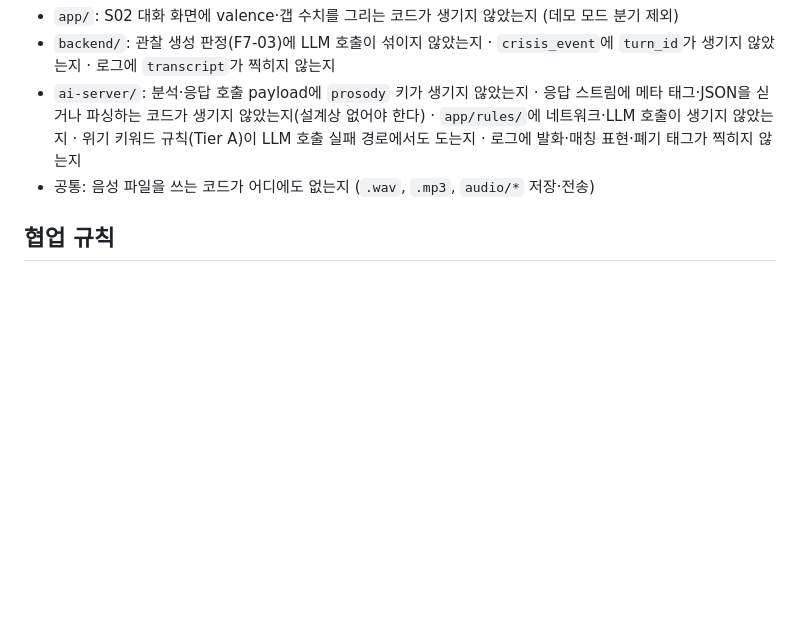
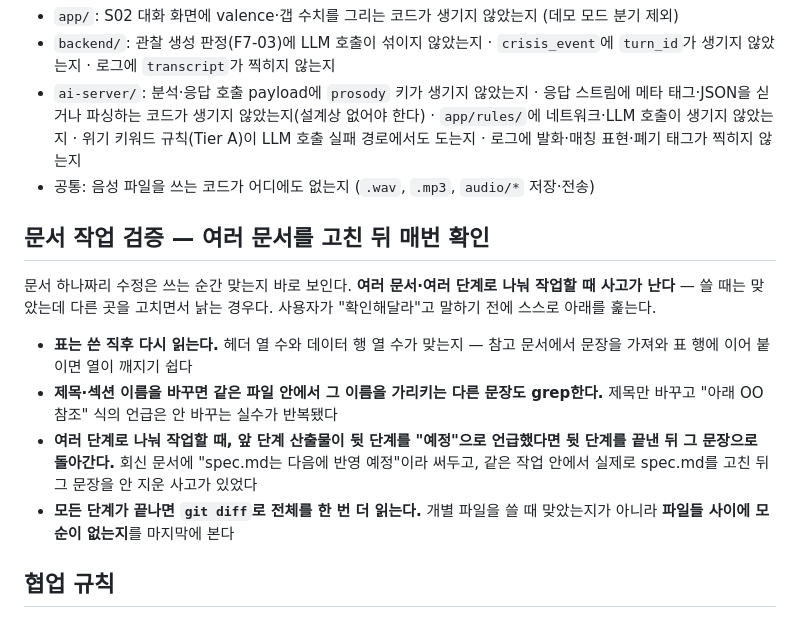
Before and after one commit to hackathon-yaho/emotion, a Markdown page: CLAUDE.md, the part around the change. Rendered like a GitHub page; blank space fills up the shorter version.

Commit message:
docs: CLAUDE.md에 문서 작업 검증 규칙 추가
api-contract v1.3 작업 중 발견한 3가지 반복 실수(표 열 수 불일치,
이름 변경 시 잔존 참조, 다단계 작업의 "예정" 문구 미정리)를
재발 방지 규칙으로 정리.

Co-Authored-By: Claude Sonnet 5 <noreply@anthropic.com>
Claude-Session: https://claude.ai/code/session_013BLTdGrxD76ZdhQ9hCYbND

```diff
--- a/CLAUDE.md
+++ b/CLAUDE.md
@@ -51,6 +51,15 @@
 - `ai-server/`: 분석·응답 호출 payload에 `prosody` 키가 생기지 않았는지 · 응답 스트림에 메타 태그·JSON을 싣거나 파싱하는 코드가 생기지 않았는지(설계상 없어야 한다) · `app/rules/`에 네트워크·LLM 호출이 생기지 않았는지 · 위기 키워드 규칙(Tier A)이 LLM 호출 실패 경로에서도 도는지 · 로그에 발화·매칭 표현·폐기 태그가 찍히지 않는지
 - 공통: 음성 파일을 쓰는 코드가 어디에도 없는지 (`.wav`, `.mp3`, `audio/*` 저장·전송)
 
+## 문서 작업 검증 — 여러 문서를 고친 뒤 매번 확인
+
+문서 하나짜리 수정은 쓰는 순간 맞는지 바로 보인다. **여러 문서·여러 단계로 나눠 작업할 때 사고가 난다** — 쓸 때는 맞았는데 다른 곳을 고치면서 낡는 경우다. 사용자가 "확인해달라"고 말하기 전에 스스로 아래를 훑는다.
+
+- **표는 쓴 직후 다시 읽는다.** 헤더 열 수와 데이터 행 열 수가 맞는지 — 참고 문서에서 문장을 가져와 표 행에 이어 붙이면 열이 깨지기 쉽다
+- **제목·섹션 이름을 바꾸면 같은 파일 안에서 그 이름을 가리키는 다른 문장도 grep한다.** 제목만 바꾸고 "아래 OO 참조" 식의 언급은 안 바꾸는 실수가 반복됐다
+- **여러 단계로 나눠 작업할 때, 앞 단계 산출물이 뒷 단계를 "예정"으로 언급했다면 뒷 단계를 끝낸 뒤 그 문장으로 돌아간다.** 회신 문서에 "spec.md는 다음에 반영 예정"이라 써두고, 같은 작업 안에서 실제로 spec.md를 고친 뒤 그 문장을 안 지운 사고가 있었다
+- **모든 단계가 끝나면 `git diff`로 전체를 한 번 더 읽는다.** 개별 파일을 쓸 때 맞았는지가 아니라 **파일들 사이에 모순이 없는지**를 마지막에 본다
+
 ## 협업 규칙
 
 - **소유 폴더** — 앱 `app/`, 백엔드 `backend/`, AI `ai-server/`. 타 역할 폴더의 코드는 직접 고치지 않는다. 필요하면 요청 문서로
```
